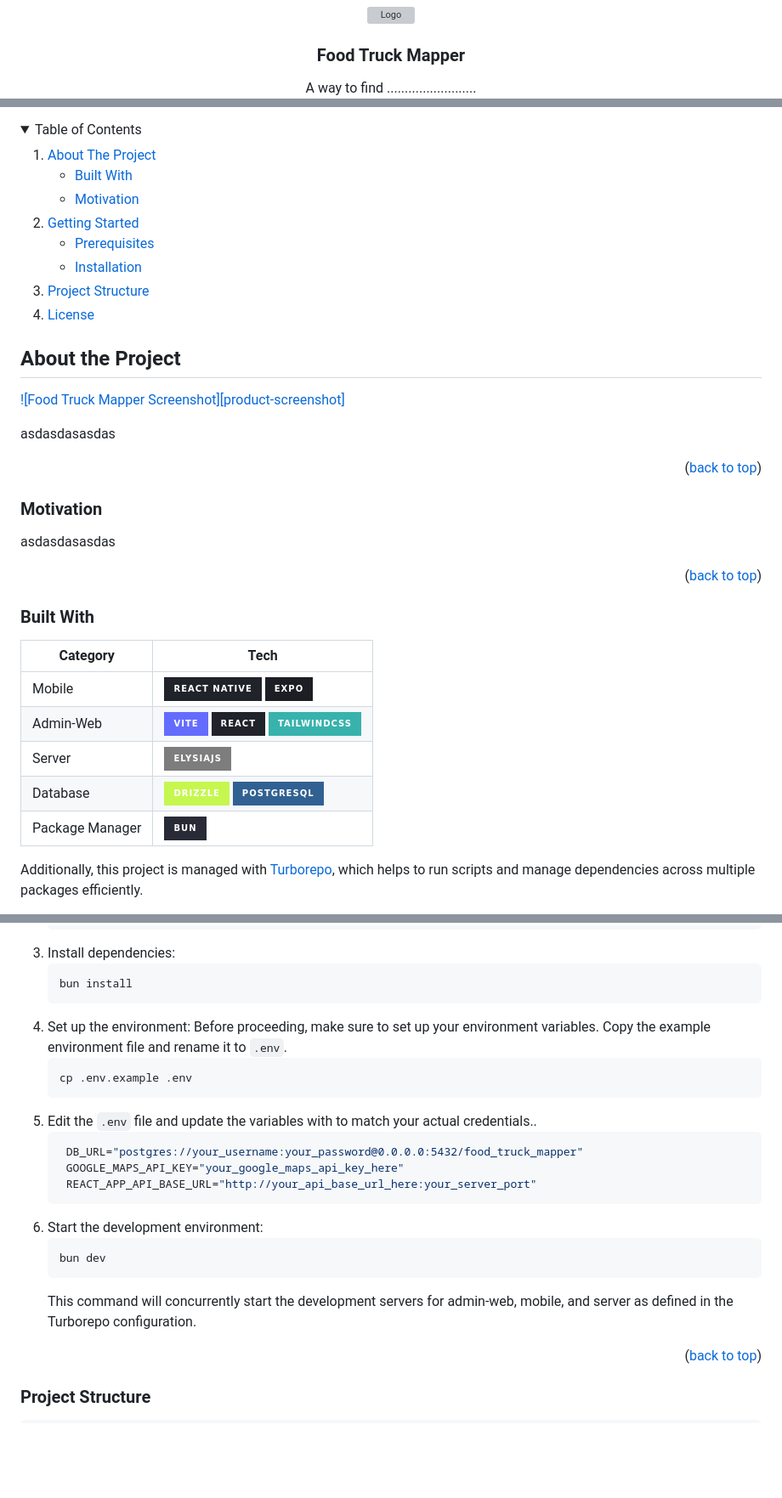
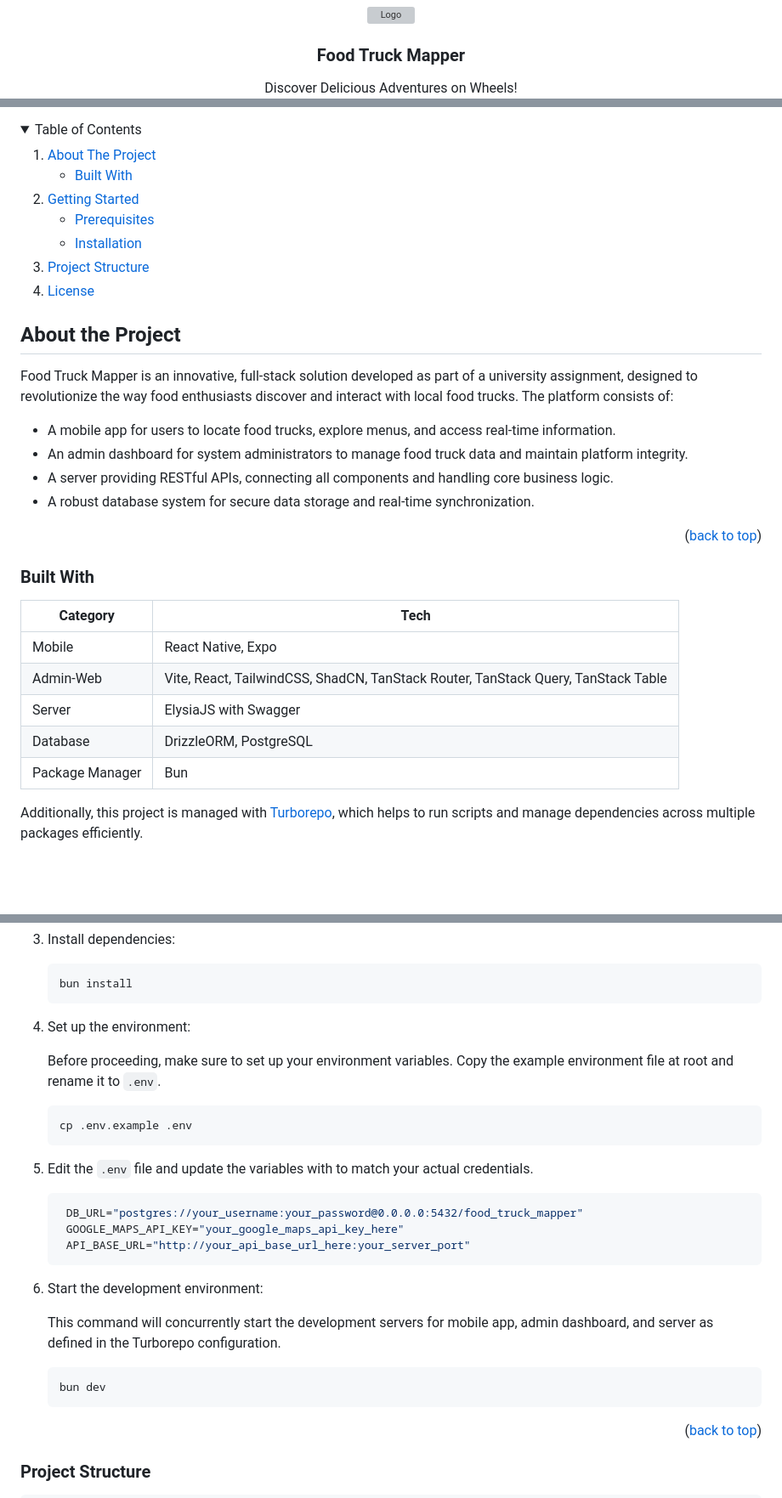
Before and after one commit to Kyziq/food-truck-mapper, a Markdown page: README.md, 3 parts joined by grey strips. Shown at 85% size. GitHub-like rendering; folded sections open; badges without logos; blank space fills up the shorter version; grey boxes are pictures that could not be loaded.

Commit message:
📝 docs: update README

````diff
--- a/README.md
+++ b/README.md
@@ -9,5 +9,5 @@
 
   <h3 align="center">Food Truck Mapper</h3>
   <p align="center">
-    A way to find .........................
+    Discover Delicious Adventures on Wheels!
     <br />
@@ -27,7 +27,6 @@
       <a href="#about-the-project">About The Project</a>
       <ul>
         <li><a href="#built-with">Built With</a></li>
-        <li><a href="#motivation">Motivation</a></li>
       </ul>
     </li>
     <li>
@@ -45,27 +44,26 @@
 
 ## About the Project
 
-[![Food Truck Mapper Screenshot][product-screenshot]](https://example.com)
+<!-- [![Food Truck Mapper Screenshot][product-screenshot]](https://example.com) -->
 
-asdasdasasdas
+Food Truck Mapper is an innovative, full-stack solution developed as part of a university assignment, designed to revolutionize the way food enthusiasts discover and interact with local food trucks. The platform consists of:
 
-<p align="right">(<a href="#readme-top">back to top</a>)</p>
-
-### Motivation
-
-asdasdasasdas
+- A mobile app for users to locate food trucks, explore menus, and access real-time information.
+- An admin dashboard for system administrators to manage food truck data and maintain platform integrity.
+- A server providing RESTful APIs, connecting all components and handling core business logic.
+- A robust database system for secure data storage and real-time synchronization.
 
 <p align="right">(<a href="#readme-top">back to top</a>)</p>
 
 ### Built With
 
-| Category        | Tech                                                                                                  |
-| --------------- | ----------------------------------------------------------------------------------------------------- |
-| Mobile          | [![React Native][ReactNative]][ReactNative-url] [![Expo][Expo]][Expo-url]                             |
-| Admin-Web       | [![Vite][Vite]][Vite-url] [![React][React]][React-url] [![TailwindCSS][TailwindCSS]][TailwindCSS-url] |
-| Server          | [![ElysiaJS][ElysiaJS]][ElysiaJS-url]                                                                 |
-| Database        | [![DrizzleORM][Drizzle]][Drizzle-url] [![PostgreSQL][PostgreSQL]][PostgreSQL-url]                     |
-| Package Manager | [![Bun][Bun]][Bun-url]                                                                                |
+| Category        | Tech                                                                              |
+| --------------- | --------------------------------------------------------------------------------- |
+| Mobile          | React Native, Expo                                                                |
+| Admin-Web       | Vite, React, TailwindCSS, ShadCN, TanStack Router, TanStack Query, TanStack Table |
+| Server          | ElysiaJS with Swagger                                                             |
+| Database        | DrizzleORM, PostgreSQL                                                            |
+| Package Manager | Bun                                                                               |
 
 Additionally, this project is managed with [Turborepo](https://turborepo.org/), which helps to run scripts and manage dependencies across multiple packages efficiently.
 
@@ -96,21 +94,26 @@ To get a local copy up and running, follow these steps:
    bun install
    ```
 4. Set up the environment:
-   Before proceeding, make sure to set up your environment variables. Copy the example environment file and rename it to `.env`.
+
+   Before proceeding, make sure to set up your environment variables. Copy the example environment file at root and rename it to `.env`.
+
    ```bash
    cp .env.example .env
    ```
-5. Edit the `.env` file and update the variables with to match your actual credentials..
+
+5. Edit the `.env` file and update the variables with to match your actual credentials.
    ```env
     DB_URL="postgres://your_username:your_password@0.0.0.0:5432/food_truck_mapper"
     GOOGLE_MAPS_API_KEY="your_google_maps_api_key_here"
-    REACT_APP_API_BASE_URL="http://your_api_base_url_here:your_server_port"
+    API_BASE_URL="http://your_api_base_url_here:your_server_port"
    ```
 6. Start the development environment:
+
+   This command will concurrently start the development servers for mobile app, admin dashboard, and server as defined in the Turborepo configuration.
+
    ```sh
    bun dev
    ```
-   This command will concurrently start the development servers for admin-web, mobile, and server as defined in the Turborepo configuration.
 
 <p align="right">(<a href="#readme-top">back to top</a>)</p>
 
````
Also changed, not shown: other parts of README.md (+6 -6 lines).
